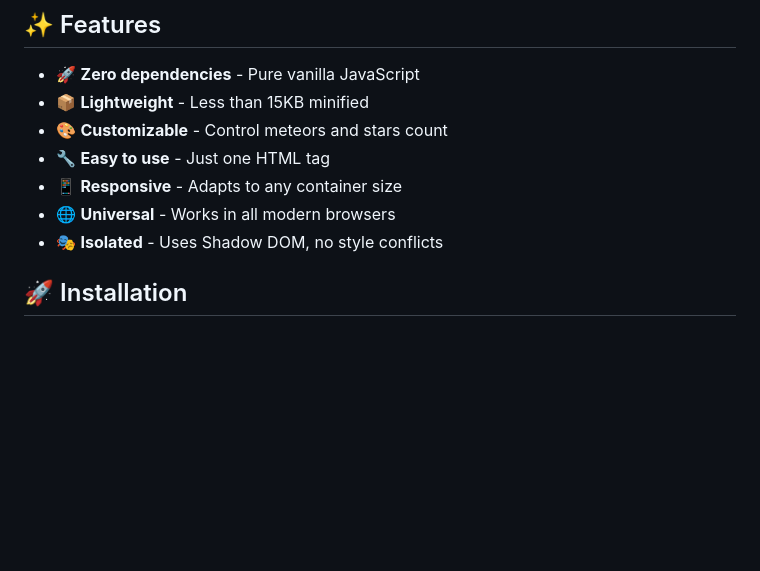
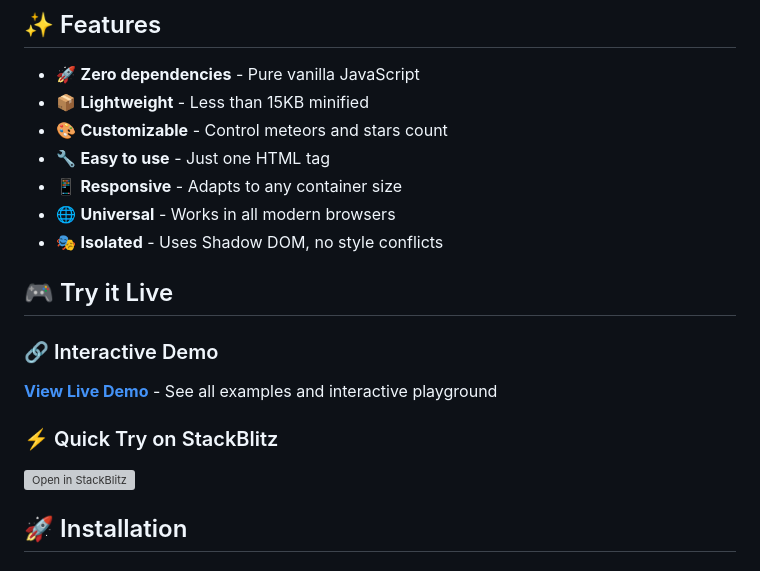
Before and after one commit to R00rss/meteor-shower-webcomponent, a Markdown page: README.md, the part around one of its changes. GitHub-like rendering; blank space fills up the shorter version; grey boxes are pictures that could not be loaded.

```diff
--- a/README.md
+++ b/README.md
@@ -13,6 +13,15 @@ A beautiful, lightweight meteor shower animation as a Web Component. Perfect for
 - 📱 **Responsive** - Adapts to any container size
 - 🌐 **Universal** - Works in all modern browsers
 - 🎭 **Isolated** - Uses Shadow DOM, no style conflicts
+
+## 🎮 Try it Live
+
+### 🔗 Interactive Demo
+**[View Live Demo](https://r00rss.github.io/meteor-shower-webcomponent/demo/)** - See all examples and interactive playground
+
+### ⚡ Quick Try on StackBlitz
+[![Open in StackBlitz](https://developer.stackblitz.com/img/open_in_stackblitz.svg)](https://stackblitz.com/edit/meteor-shower-example)
+
 
 ## 🚀 Installation
 
```
Also changed, not shown: other parts of README.md (+1 -1 lines).
